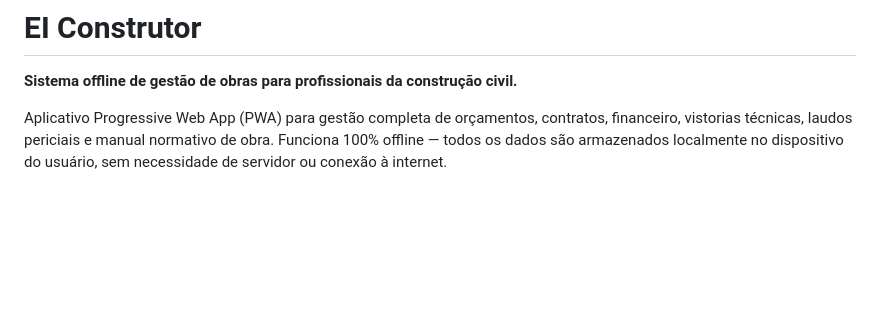
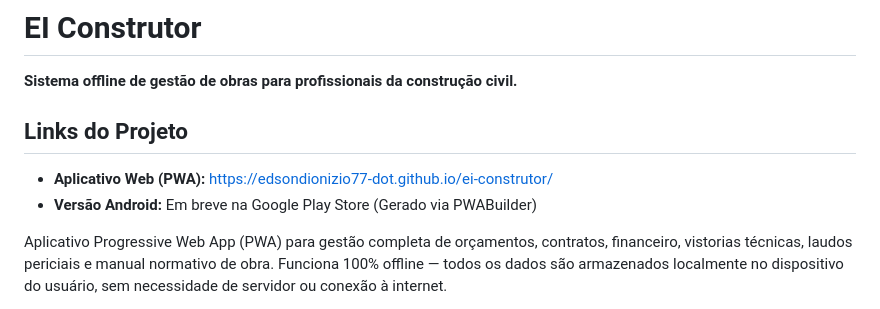
Before and after one commit to edsondionizio77-dot/ei-construtor, a Markdown page: README.md, the part around the change. GitHub-like rendering; blank space fills up the shorter version.

```diff
--- a/README.md
+++ b/README.md
@@ -1,6 +1,10 @@
 # EI Construtor
 
 **Sistema offline de gestão de obras para profissionais da construção civil.**
+
+## Links do Projeto
+* **Aplicativo Web (PWA):** https://edsondionizio77-dot.github.io/ei-construtor/
+* **Versão Android:** Em breve na Google Play Store (Gerado via PWABuilder)
 
 Aplicativo Progressive Web App (PWA) para gestão completa de orçamentos, contratos, financeiro, vistorias técnicas, laudos periciais e manual normativo de obra. Funciona 100% offline — todos os dados são armazenados localmente no dispositivo do usuário, sem necessidade de servidor ou conexão à internet.
 
```
